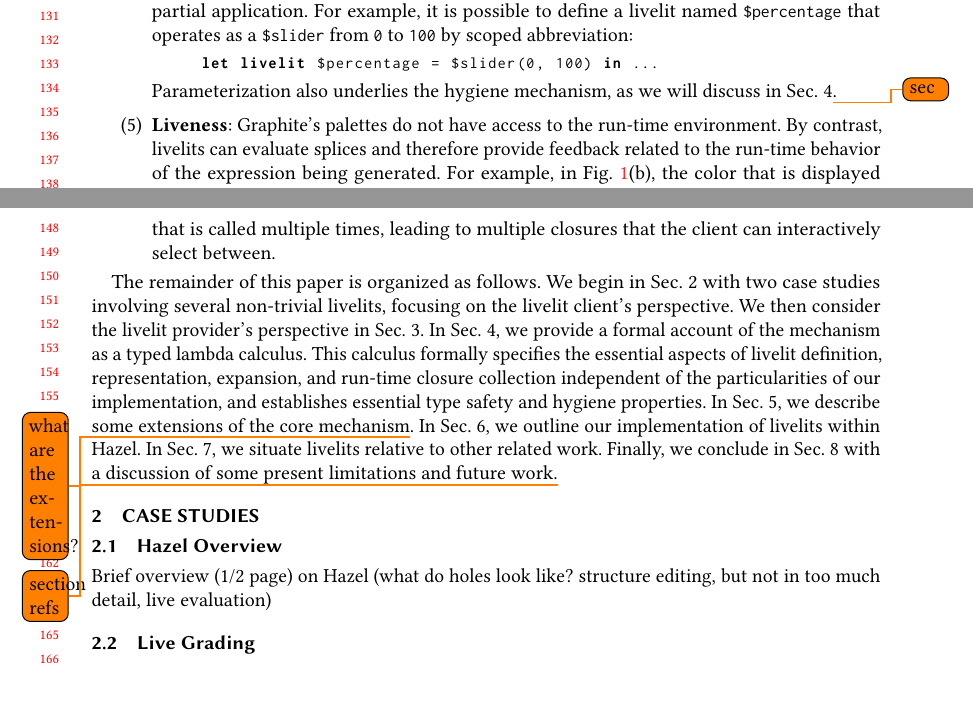
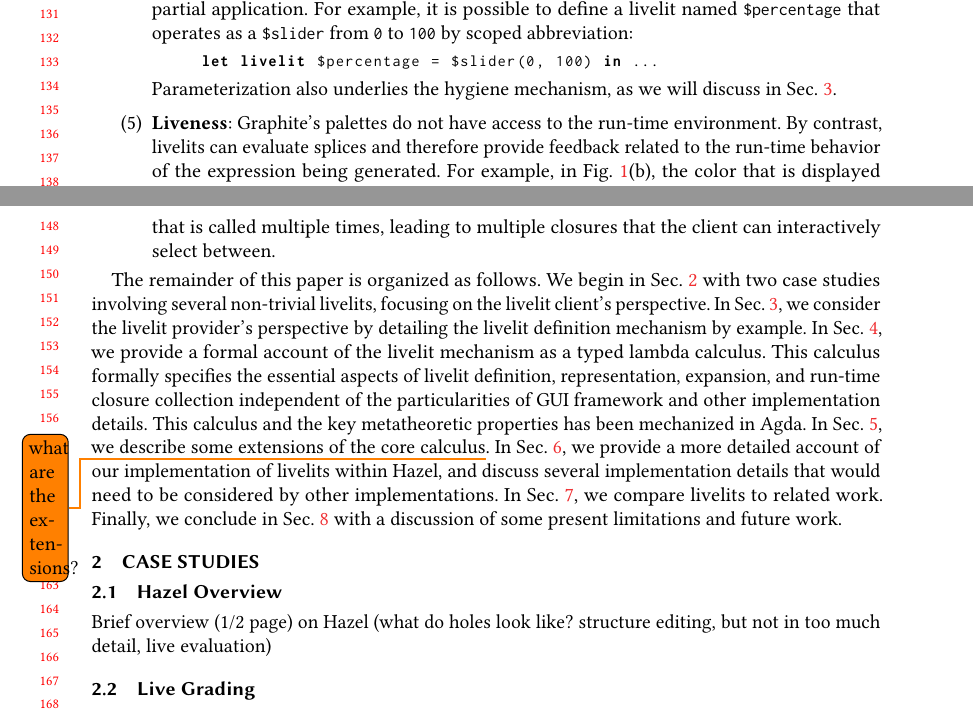
Before and after one commit to hazelgrove/livelits-paper, a LaTeX paper (livelits-paper.tex, which reads intro.tex): two parts of pages 3 and 4 of 17, joined at a grey line, cut so that both start at the same text. Compiled offline with pdfLaTeX.

Commit message:
updated outline

```diff
--- a/intro.tex
+++ b/intro.tex
@@ -168,7 +168,7 @@ in each of the following ways.
   \begin{lstlisting}[numbers=none]
   let livelit $percentage = $slider(0, 100) in ...
   \end{lstlisting}
-  Parameterization also underlies the hygiene mechanism, as we will discuss in Sec. 4\todo{sec}{}.
+  Parameterization also underlies the hygiene mechanism, as we will discuss in Sec.~\ref{sec:livelit-definitions}.
 
   \item \textbf{Liveness}: Graphite's palettes do not have
   access to the run-time environment. By contrast, livelits can evaluate splices
@@ -183,14 +183,16 @@ in each of the following ways.
   interactively select between.
 \end{enumerate}
 
-The remainder of this paper is organized as follows. We begin in Sec.~2 with two case studies
+The remainder of this paper is organized as follows. We begin in Sec.~\ref{sec:case-studies} with two case studies
 involving several non-trivial livelits, focusing on the livelit client's perspective.
-We then consider the livelit provider's perspective in Sec.~3.
-In Sec.~4, we provide a formal account of the mechanism as a typed lambda calculus.
+In Sec.~\ref{sec:livelit-definitions}, we consider the livelit provider's perspective by detailing the livelit
+definition mechanism by example.
+In Sec.~\ref{sec:livelit-calculus}, we provide a formal account of the livelit mechanism as a typed lambda calculus.
 This calculus formally specifies the essential aspects of livelit definition, representation, expansion,
-and run-time closure collection independent of the particularities of our implementation,
-and establishes essential type safety and hygiene properties.
-In Sec.~5, we describe some extensions of the core mechanism\todo{what are the extensions?}{}.
-In Sec.~6, we outline our implementation of livelits within Hazel.
-In Sec.~7, we situate livelits relative to other related work.
-Finally, we conclude in Sec.~8 with a discussion of some present limitations and future work.\todo{section refs}{}
+and run-time closure collection independent of the particularities of GUI framework and other implementation details.
+This calculus and the key metatheoretic properties has been mechanized in Agda.
+In Sec.~\ref{sec:extensions}, we describe some extensions of the core calculus\todo{what are the extensions?}{}.
+In Sec.~\ref{sec:implementation}, we provide a more detailed account of our implementation of livelits within Hazel,
+and discuss several implementation details that would need to be considered by other implementations.
+In Sec.~\ref{sec:related-work}, we compare livelits to related work.
+Finally, we conclude in Sec.~\ref{sec:discussion} with a discussion of some present limitations and future work.
```
Also changed, not shown: intro.tex (2 more changed lines).
